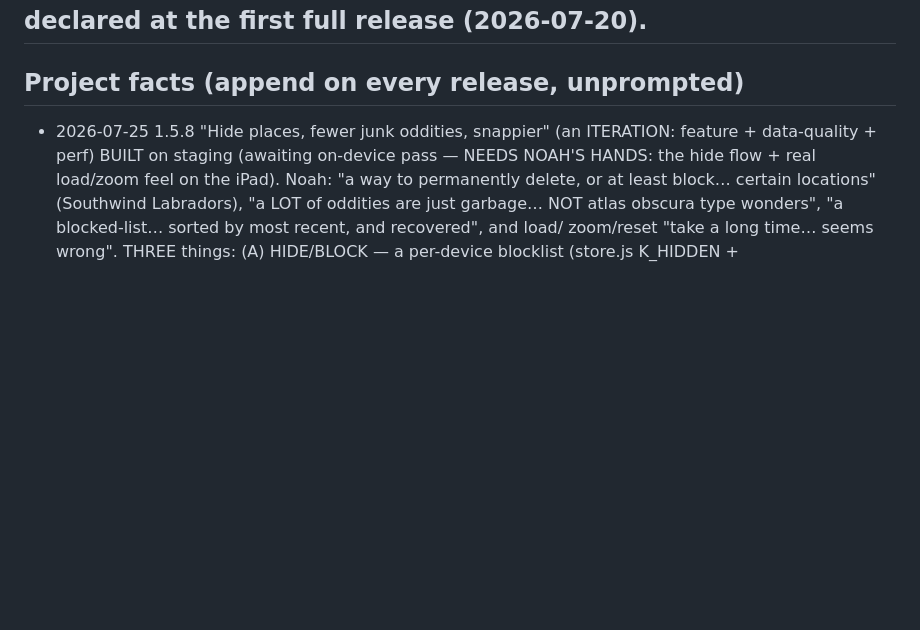
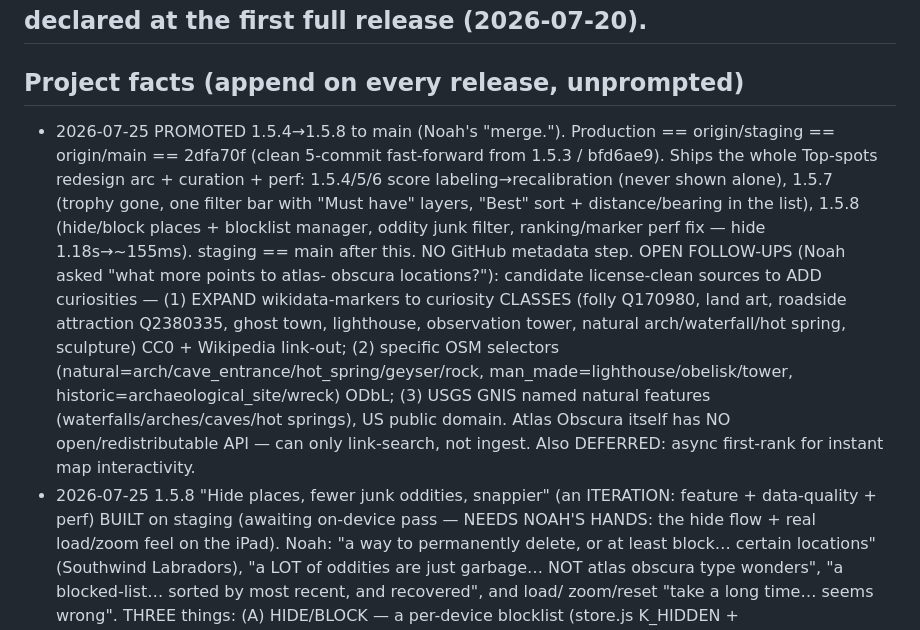
Before and after one commit to njefferson/photo-pointer, a Markdown page: CLAUDE.md, the part around the change. Rendered like a GitHub page; blank space fills up the shorter version.

Commit message:
docs: record 1.5.4→1.5.8 promotion to main
Co-Authored-By: Claude Opus 4.8 <noreply@anthropic.com>
Claude-Session: https://claude.ai/code/session_01FHEAdKs7ocDGnBGWnHVLtf

```diff
--- a/CLAUDE.md
+++ b/CLAUDE.md
@@ -83,6 +83,24 @@ kept because it is more granular than the Doctrine) before doing anything.
 ## declared at the first full release (2026-07-20).
 
 ## Project facts (append on every release, unprompted)
+- 2026-07-25 PROMOTED 1.5.4→1.5.8 to main (Noah's "merge."). Production ==
+  origin/staging == origin/main == 2dfa70f (clean 5-commit fast-forward from
+  1.5.3 / bfd6ae9). Ships the whole Top-spots redesign arc + curation + perf:
+  1.5.4/5/6 score labeling→recalibration (never shown alone), 1.5.7 (trophy gone,
+  one filter bar with "Must have" layers, "Best" sort + distance/bearing in the
+  list), 1.5.8 (hide/block places + blocklist manager, oddity junk filter,
+  ranking/marker perf fix — hide 1.18s→~155ms). staging == main after this. NO
+  GitHub metadata step. OPEN FOLLOW-UPS (Noah asked "what more points to atlas-
+  obscura locations?"): candidate license-clean sources to ADD curiosities —
+  (1) EXPAND wikidata-markers to curiosity CLASSES (folly Q170980, land art,
+  roadside attraction Q2380335, ghost town, lighthouse, observation tower,
+  natural arch/waterfall/hot spring, sculpture) CC0 + Wikipedia link-out; (2)
+  specific OSM selectors (natural=arch/cave_entrance/hot_spring/geyser/rock,
+  man_made=lighthouse/obelisk/tower, historic=archaeological_site/wreck) ODbL;
+  (3) USGS GNIS named natural features (waterfalls/arches/caves/hot springs),
+  US public domain. Atlas Obscura itself has NO open/redistributable API — can
+  only link-search, not ingest. Also DEFERRED: async first-rank for instant map
+  interactivity.
 - 2026-07-25 1.5.8 "Hide places, fewer junk oddities, snappier" (an ITERATION:
   feature + data-quality + perf) BUILT on staging (awaiting on-device pass —
   NEEDS NOAH'S HANDS: the hide flow + real load/zoom feel on the iPad). Noah:
```
